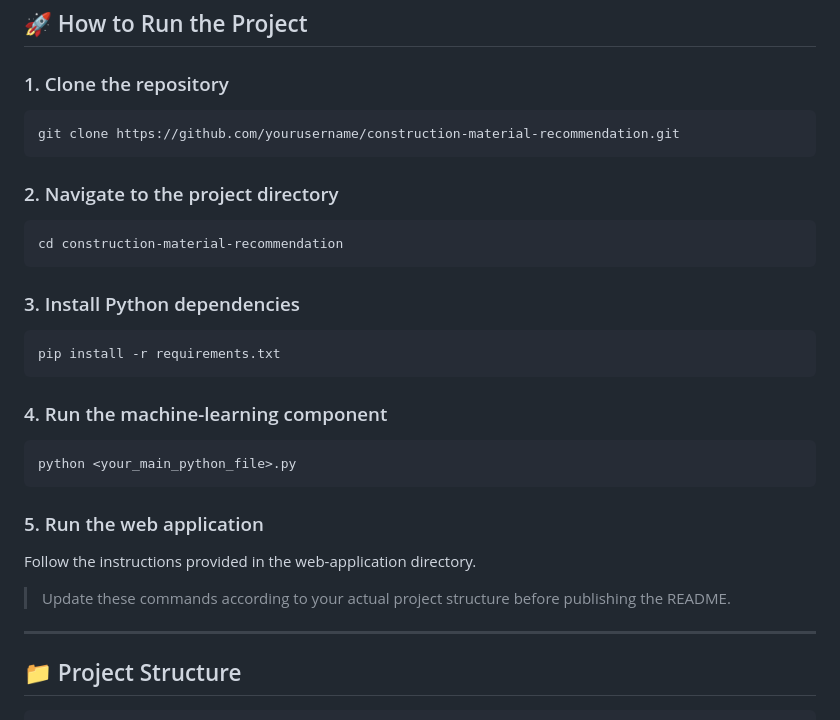
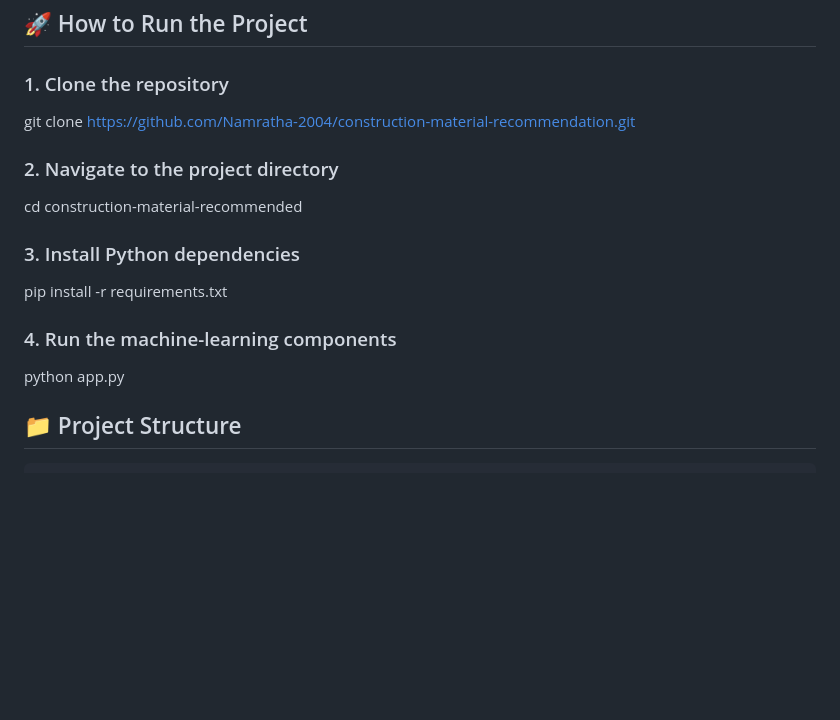
Before and after one commit to Namratha-2004/Construction-materials-recommended, a Markdown page: README.md, the part around the change. Rendered like a GitHub page; blank space fills up the shorter version.

````diff
--- a/README.md
+++ b/README.md
@@ -183,36 +183,13 @@ The system successfully demonstrates the use of data preprocessing and machine-l
 ## 🚀 How to Run the Project
 
 ### 1. Clone the repository
-
-```bash
-git clone https://github.com/yourusername/construction-material-recommendation.git
-```
-
+git clone https://github.com/Namratha-2004/construction-material-recommendation.git
 ### 2. Navigate to the project directory
-
-```bash
-cd construction-material-recommendation
-```
-
+cd construction-material-recommended
 ### 3. Install Python dependencies
-
-```bash
 pip install -r requirements.txt
-```
-
-### 4. Run the machine-learning component
-
-```bash
-python <your_main_python_file>.py
-```
-
-### 5. Run the web application
-
-Follow the instructions provided in the web-application directory.
-
-> Update these commands according to your actual project structure before publishing the README.
-
----
+### 4. Run the machine-learning components
+python app.py
 
 ## 📁 Project Structure
 
````
